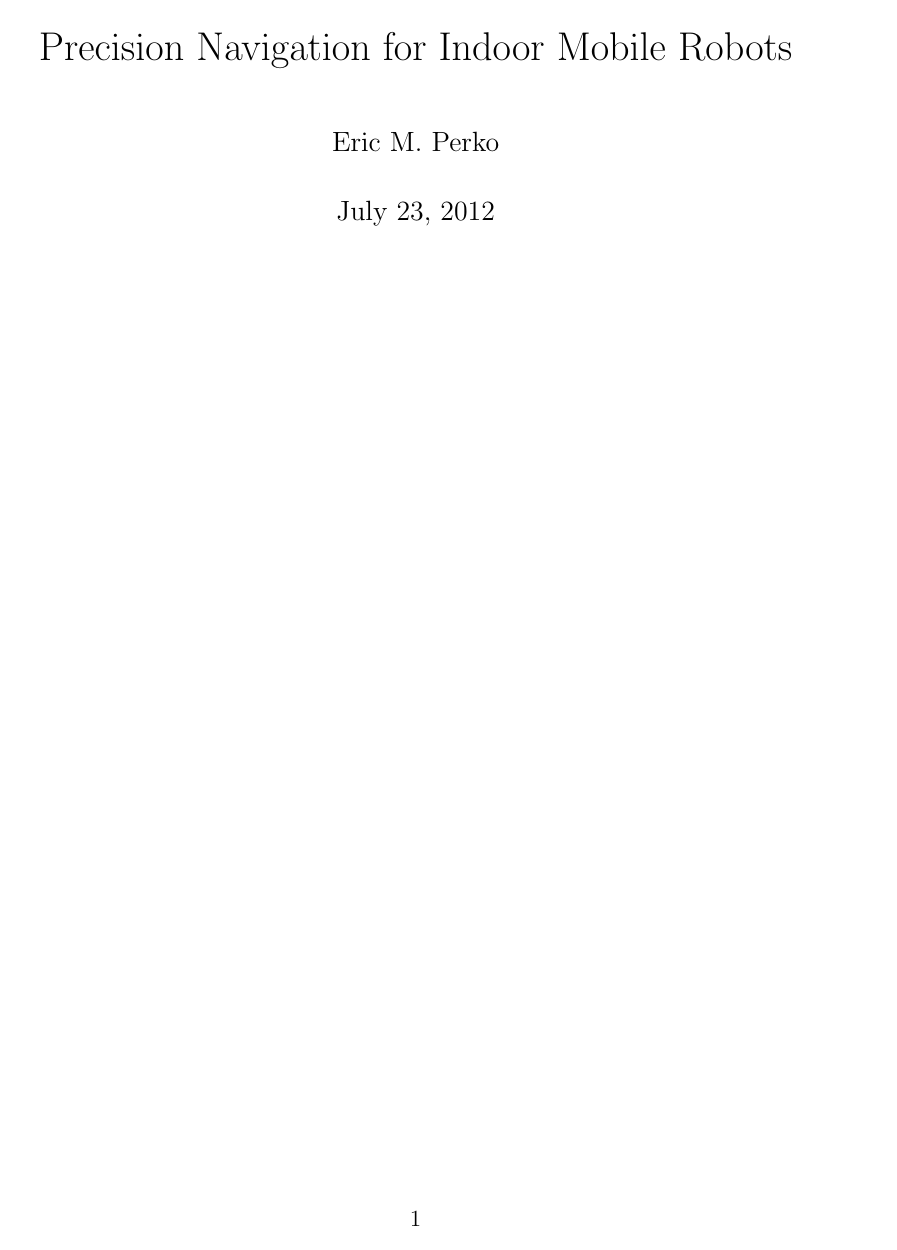
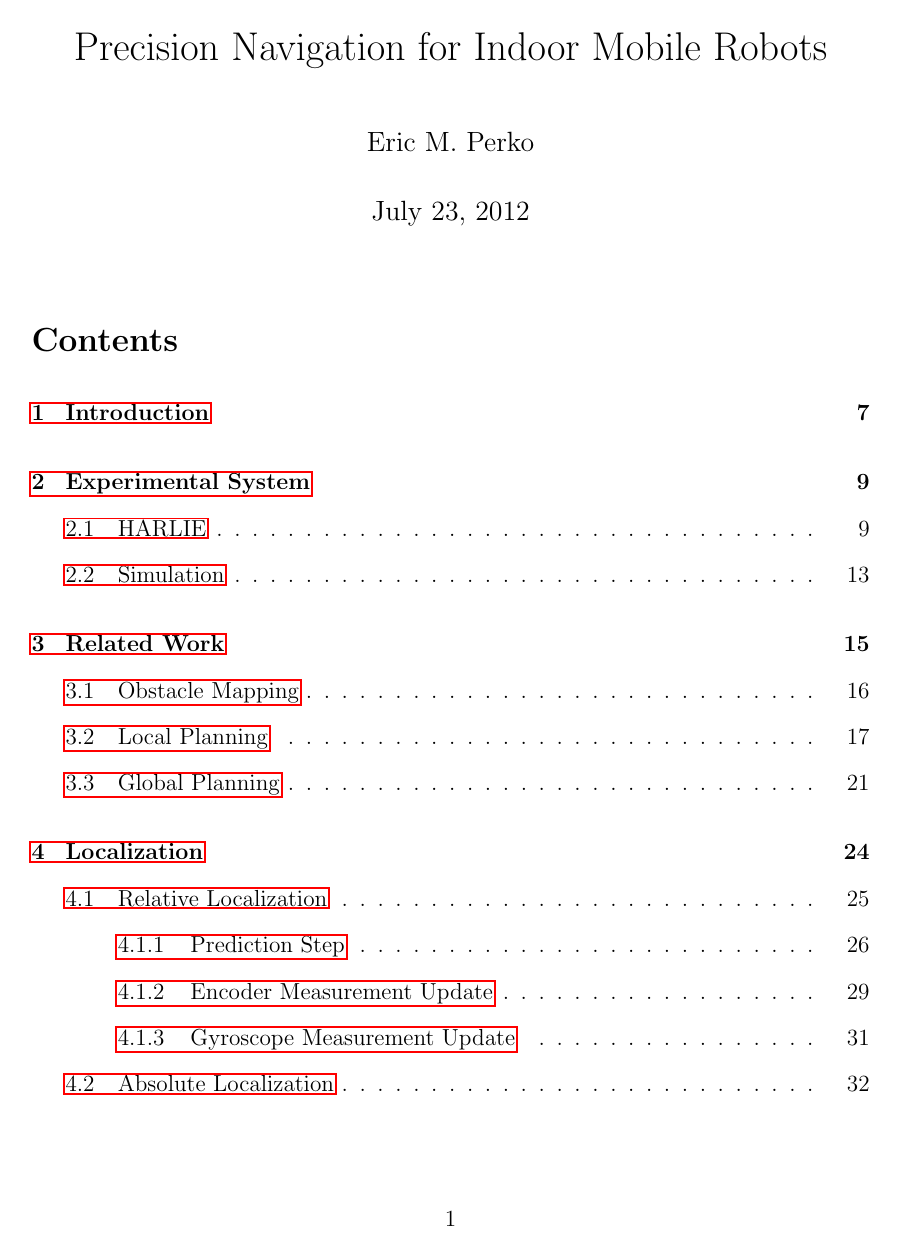
Before and after one commit to ericperko/cwru_ms_thesis, a LaTeX thesis (thesis/thesis.tex): page 1 of 82 before the commit and page 1 of 84 after it. Compiled offline with pdfLaTeX.

Commit message:
Some formatting changes

```diff
--- a/thesis/thesis.tex
+++ b/thesis/thesis.tex
@@ -1,7 +1,7 @@
 \RequirePackage[l2tabu, orthodox]{nag} %Apparently helpful for catching things that aren deprecated
 
 \documentclass[letterpaper, 12pt]{article}
-\usepackage[margin=1in]{geometry}
+\usepackage[margin=1in,left=1.5in]{geometry}
 \usepackage{setspace}
 \usepackage{amsmath}
 \numberwithin{equation}{section}
```
Also changed, not shown: thesis/thesis.tex (4 more changed lines).
